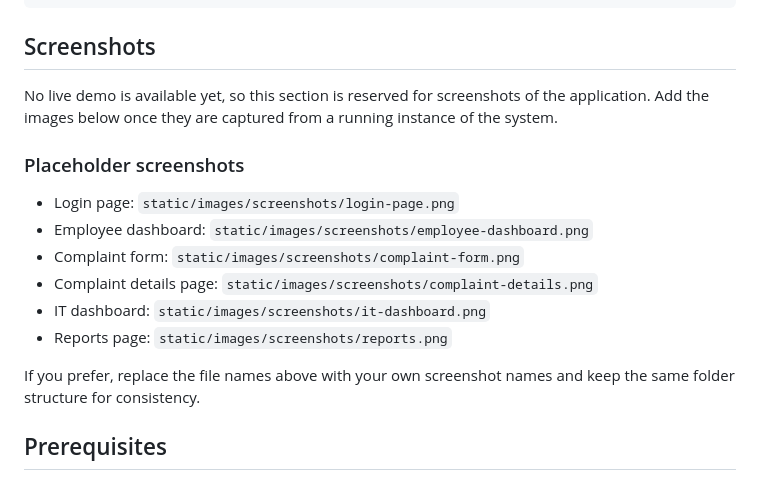
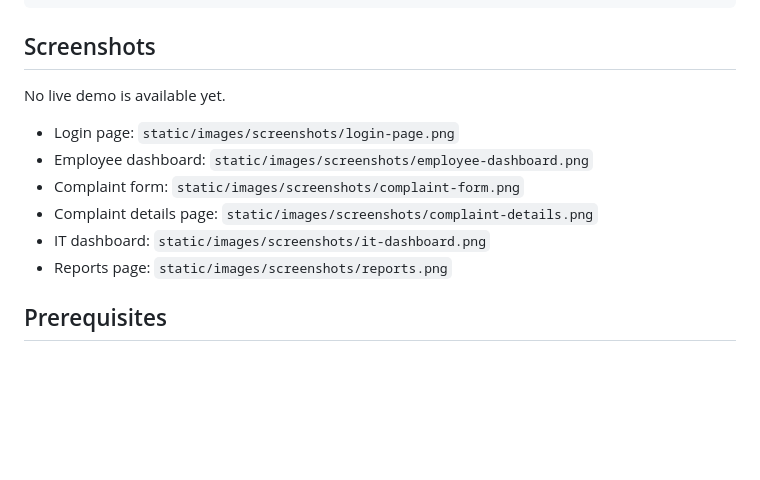
Before and after one commit to Realmaryambano/Employee-Complaint-Management-System, a Markdown page: README.md, the part around the change. GitHub-like rendering; blank space fills up the shorter version.

Commit message:
Add IT dashboard screenshot and tidy README
Updates the README screenshots section by removing placeholder wording and extra guidance, keeping a concise list of screenshot paths. Also adds the missing `static/images/screenshots/it-dashboard.png` asset referenced in that list.

````diff
--- a/README.md
+++ b/README.md
@@ -74,17 +74,14 @@ Employee Complaint Management System/
 ```
 
 ## Screenshots
-No live demo is available yet, so this section is reserved for screenshots of the application. Add the images below once they are captured from a running instance of the system.
+No live demo is available yet.
 
-### Placeholder screenshots
 - Login page: `static/images/screenshots/login-page.png`
 - Employee dashboard: `static/images/screenshots/employee-dashboard.png`
 - Complaint form: `static/images/screenshots/complaint-form.png`
 - Complaint details page: `static/images/screenshots/complaint-details.png`
 - IT dashboard: `static/images/screenshots/it-dashboard.png`
 - Reports page: `static/images/screenshots/reports.png`
-
-If you prefer, replace the file names above with your own screenshot names and keep the same folder structure for consistency.
 
 ## Prerequisites
 - Python 3.10 or newer.
````
Also changed, not shown: static/images/screenshots/it-dashboard.png (added).
